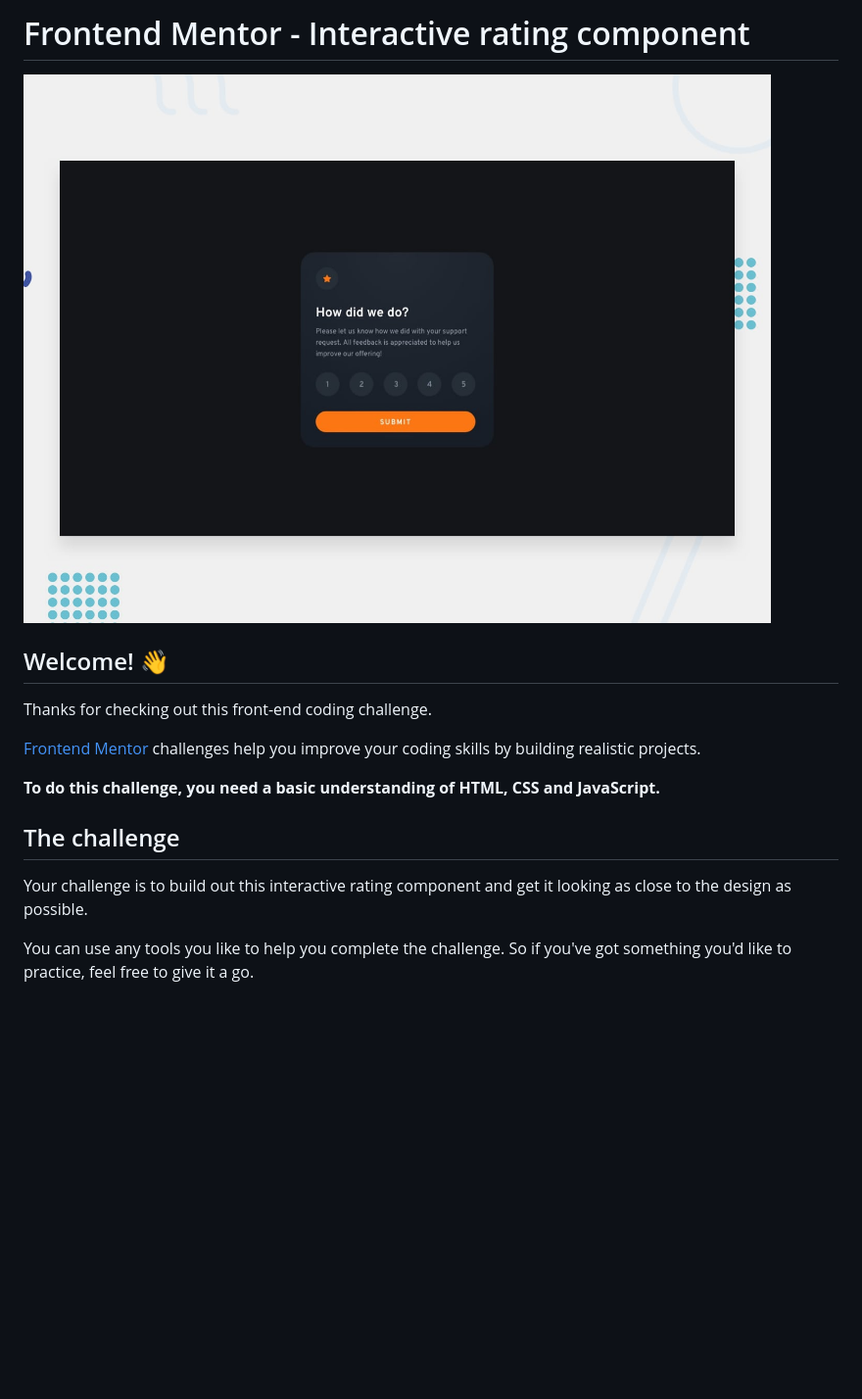
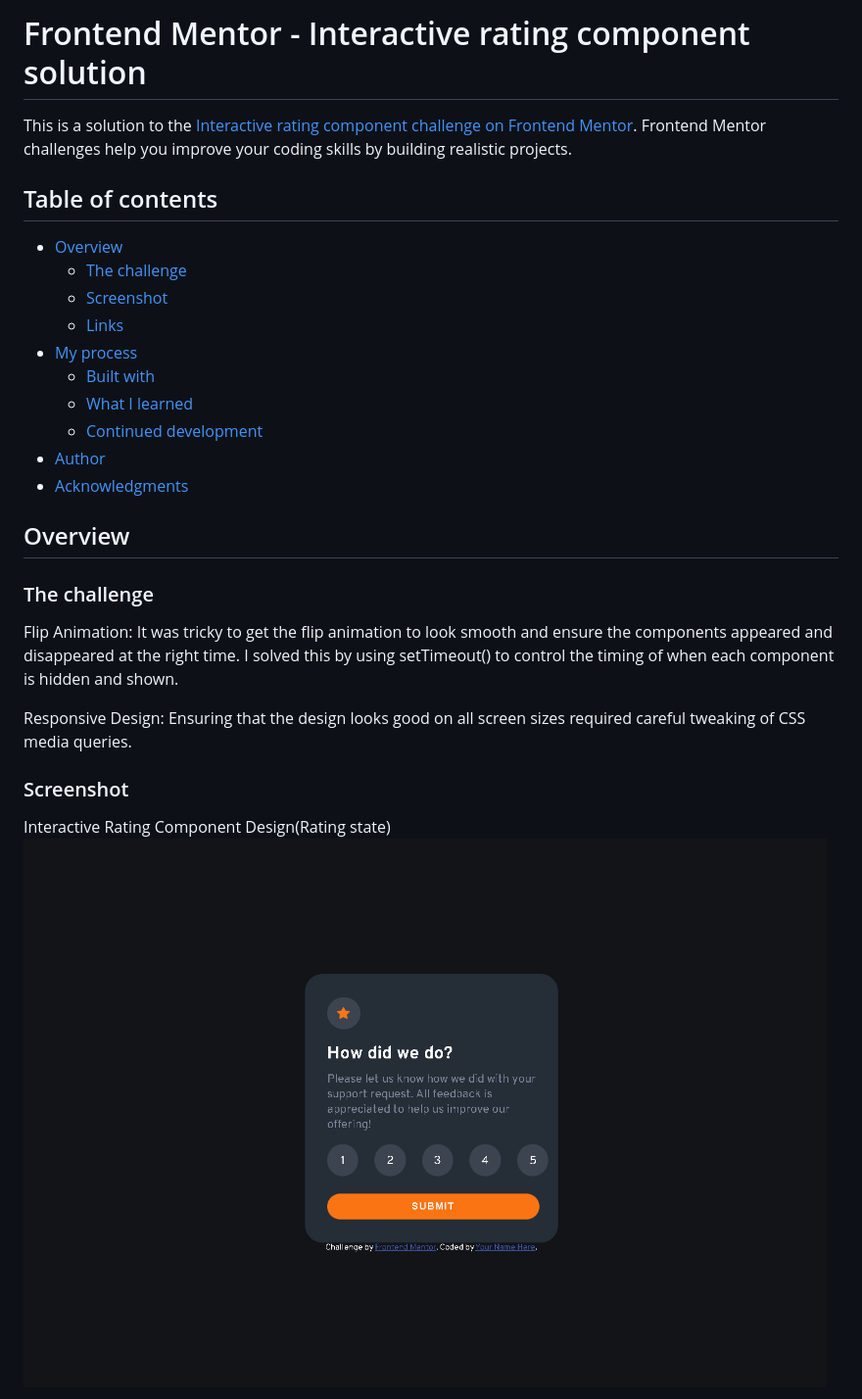
Before and after one commit to HooriaSaeeda/interactive-rating-component-main, a Markdown page: README.md, the part around the change printed below. Shown: that part at 98% size. Drawn GitHub-style; blank space fills up the shorter version.

```diff
--- a/README.md
+++ b/README.md
@@ -1,18 +1,29 @@
-# Frontend Mentor - Interactive rating component
+# Frontend Mentor - Interactive rating component solution
 
-![Design preview for the Interactive rating component coding challenge](./design/desktop-preview.jpg)
+This is a solution to the [Interactive rating component challenge on Frontend Mentor](https://www.frontendmentor.io/challenges/interactive-rating-component-koxpeBUmI). Frontend Mentor challenges help you improve your coding skills by building realistic projects.
 
-## Welcome! 👋
+## Table of contents
 
-Thanks for checking out this front-end coding challenge.
+- [Overview](#overview)
+  - [The challenge](#the-challenge)
+  - [Screenshot](#screenshot)
+  - [Links](#links)
+- [My process](#my-process)
+  - [Built with](#built-with)
+  - [What I learned](#what-i-learned)
+  - [Continued development](#continued-development)
+- [Author](#author)
+- [Acknowledgments](#acknowledgments)
 
-[Frontend Mentor](https://www.frontendmentor.io) challenges help you improve your coding skills by building realistic projects.
+## Overview
 
-**To do this challenge, you need a basic understanding of HTML, CSS and JavaScript.**
+### The challenge
 
-## The challenge
+Flip Animation: It was tricky to get the flip animation to look smooth and ensure the components appeared and disappeared at the right time. I solved this by using setTimeout() to control the timing of when each component is hidden and shown.
 
-Your challenge is to build out this interactive rating component and get it looking as close to the design as possible.
+Responsive Design: Ensuring that the design looks good on all screen sizes required careful tweaking of CSS media queries.
 
-You can use any tools you like to help you complete the challenge. So if you've got something you'd like to practice, feel free to give it a go.
+### Screenshot
+Interactive Rating Component Design(Rating state)
+![](./rating_state.png)
 
```
Also changed, not shown: other parts of README.md (+71 -55 lines), README-template.md (+0 -2 lines).
